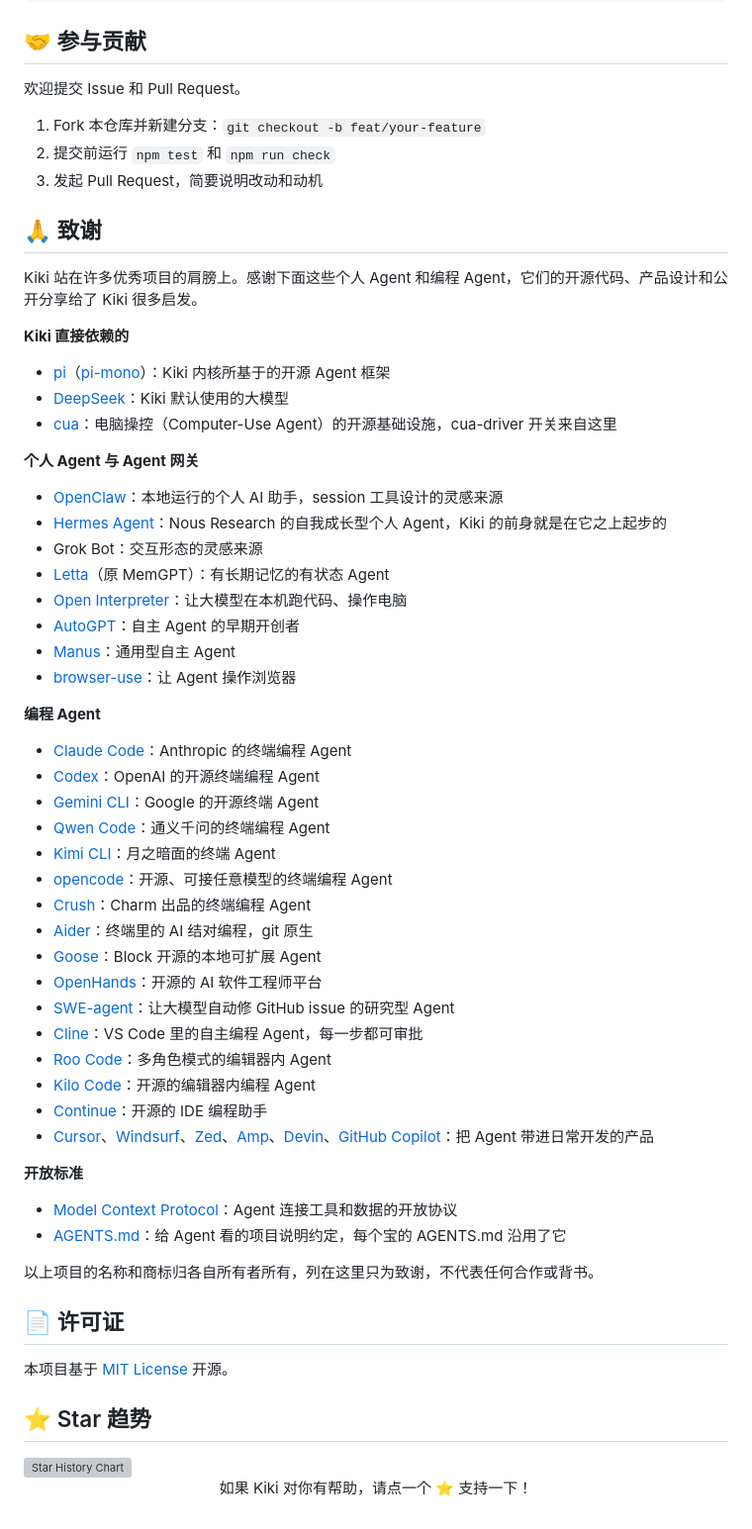
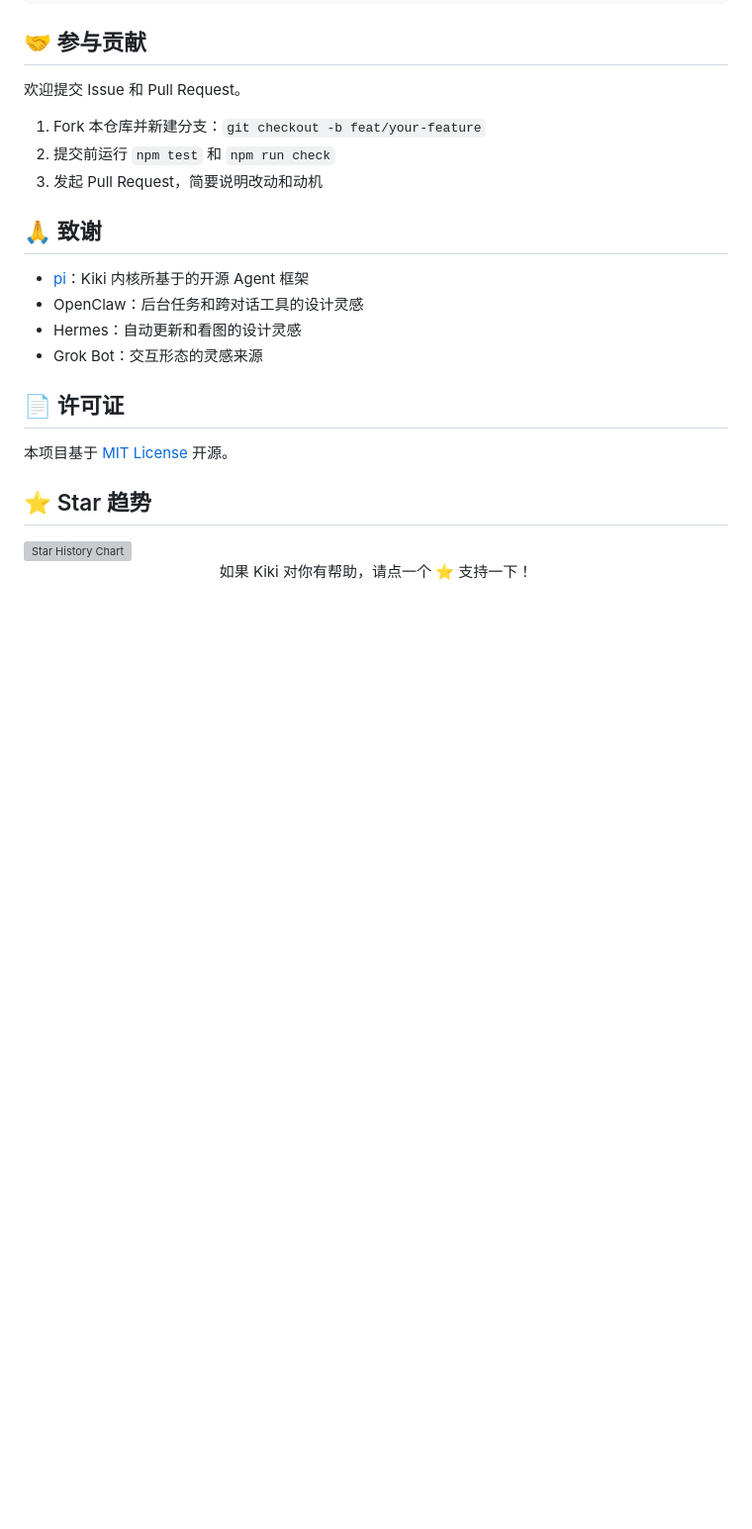
Before and after one commit to lkyxuan/kiki, a Markdown page: README.md, the part around one of its changes. Shown at 99% size. Drawn GitHub-style; folded sections open; blank space fills up the shorter version; grey boxes are pictures that could not be loaded.

```diff
--- a/README.md
+++ b/README.md
@@ -258,50 +258,10 @@ npm run check     # 类型检查
 
 ## 🙏 致谢
 
-Kiki 站在许多优秀项目的肩膀上。感谢下面这些个人 Agent 和编程 Agent，它们的开源代码、产品设计和公开分享给了 Kiki 很多启发。
-
-**Kiki 直接依赖的**
-
-- [pi](https://pi.dev)（[pi-mono](https://github.com/badlogic/pi-mono)）：Kiki 内核所基于的开源 Agent 框架
-- [DeepSeek](https://www.deepseek.com)：Kiki 默认使用的大模型
-- [cua](https://github.com/trycua/cua)：电脑操控（Computer-Use Agent）的开源基础设施，cua-driver 开关来自这里
-
-**个人 Agent 与 Agent 网关**
-
-- [OpenClaw](https://github.com/openclaw/openclaw)：本地运行的个人 AI 助手，session 工具设计的灵感来源
-- [Hermes Agent](https://github.com/NousResearch/hermes-agent)：Nous Research 的自我成长型个人 Agent，Kiki 的前身就是在它之上起步的
+- [pi](https://pi.dev)：Kiki 内核所基于的开源 Agent 框架
+- OpenClaw：后台任务和跨对话工具的设计灵感
+- Hermes：自动更新和看图的设计灵感
 - Grok Bot：交互形态的灵感来源
-- [Letta](https://github.com/letta-ai/letta)（原 MemGPT）：有长期记忆的有状态 Agent
-- [Open Interpreter](https://github.com/openinterpreter/open-interpreter)：让大模型在本机跑代码、操作电脑
-- [AutoGPT](https://github.com/Significant-Gravitas/AutoGPT)：自主 Agent 的早期开创者
-- [Manus](https://manus.im)：通用型自主 Agent
-- [browser-use](https://github.com/browser-use/browser-use)：让 Agent 操作浏览器
-
-**编程 Agent**
-
-- [Claude Code](https://github.com/anthropics/claude-code)：Anthropic 的终端编程 Agent
-- [Codex](https://github.com/openai/codex)：OpenAI 的开源终端编程 Agent
-- [Gemini CLI](https://github.com/google-gemini/gemini-cli)：Google 的开源终端 Agent
-- [Qwen Code](https://github.com/QwenLM/qwen-code)：通义千问的终端编程 Agent
-- [Kimi CLI](https://github.com/MoonshotAI/kimi-cli)：月之暗面的终端 Agent
-- [opencode](https://github.com/sst/opencode)：开源、可接任意模型的终端编程 Agent
-- [Crush](https://github.com/charmbracelet/crush)：Charm 出品的终端编程 Agent
-- [Aider](https://github.com/Aider-AI/aider)：终端里的 AI 结对编程，git 原生
-- [Goose](https://github.com/block/goose)：Block 开源的本地可扩展 Agent
-- [OpenHands](https://github.com/All-Hands-AI/OpenHands)：开源的 AI 软件工程师平台
-- [SWE-agent](https://github.com/SWE-agent/SWE-agent)：让大模型自动修 GitHub issue 的研究型 Agent
-- [Cline](https://github.com/cline/cline)：VS Code 里的自主编程 Agent，每一步都可审批
-- [Roo Code](https://github.com/RooCodeInc/Roo-Code)：多角色模式的编辑器内 Agent
-- [Kilo Code](https://github.com/Kilo-Org/kilocode)：开源的编辑器内编程 Agent
-- [Continue](https://github.com/continuedev/continue)：开源的 IDE 编程助手
-- [Cursor](https://cursor.com)、[Windsurf](https://windsurf.com)、[Zed](https://zed.dev)、[Amp](https://ampcode.com)、[Devin](https://devin.ai)、[GitHub Copilot](https://github.com/features/copilot)：把 Agent 带进日常开发的产品
-
-**开放标准**
-
-- [Model Context Protocol](https://modelcontextprotocol.io)：Agent 连接工具和数据的开放协议
-- [AGENTS.md](https://agents.md)：给 Agent 看的项目说明约定，每个宝的 AGENTS.md 沿用了它
-
-以上项目的名称和商标归各自所有者所有，列在这里只为致谢，不代表任何合作或背书。
 
 ## 📄 许可证
 
```
Also changed, not shown: other parts of README.md (+148 -148 lines), README.en.md (+165 -193 lines), docs/assets/screenshot-dark.png (added), docs/assets/screenshot-light.png (added), docs/assets/screenshot.png (deleted).
